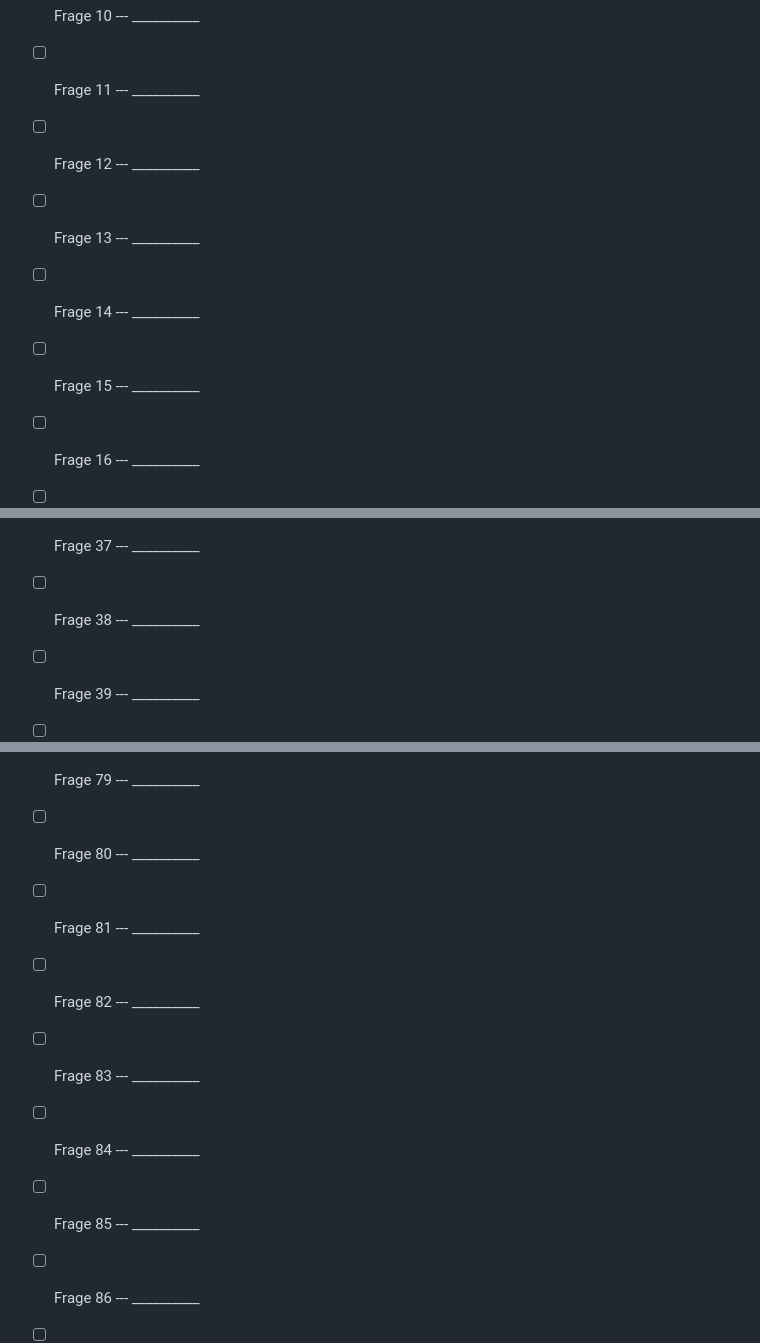
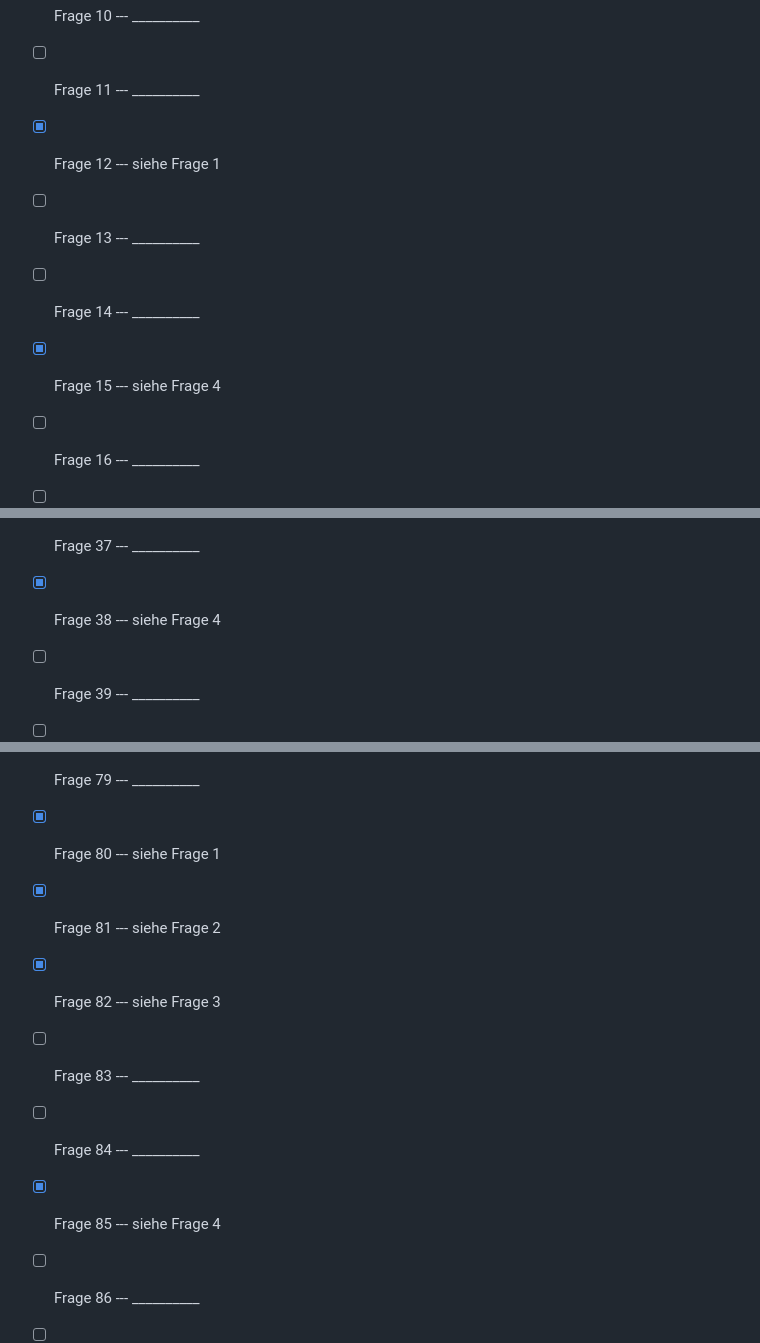
Before and after one commit to Bierbunker/MoF-Ausarbeitung, a Markdown page: todo.md, 3 parts joined by grey strips. Drawn GitHub-style.

```diff
--- a/todo.md
+++ b/todo.md
@@ -12,10 +12,10 @@
 - [ ] Frage 9 --- __________
 - [ ] Frage 10 --- __________
 - [ ] Frage 11 --- __________
-- [ ] Frage 12 --- __________
+- [x] Frage 12 --- siehe Frage 1
 - [ ] Frage 13 --- __________
 - [ ] Frage 14 --- __________
-- [ ] Frage 15 --- __________
+- [x] Frage 15 --- siehe Frage 4
 - [ ] Frage 16 --- __________
 - [ ] Frage 17 --- __________
 - [ ] Frage 18 --- __________
@@ -38,7 +38,7 @@
 - [ ] Frage 35 --- __________
 - [ ] Frage 36 --- __________
 - [ ] Frage 37 --- __________
-- [ ] Frage 38 --- __________
+- [x] Frage 38 --- siehe Frage 4
 - [ ] Frage 39 --- __________
 - [ ] Frage 40 --- __________
 - [ ] Frage 41 --- __________
@@ -80,12 +80,12 @@
 - [ ] Frage 77 --- __________
 - [ ] Frage 78 --- __________
 - [ ] Frage 79 --- __________
-- [ ] Frage 80 --- __________
-- [ ] Frage 81 --- __________
-- [ ] Frage 82 --- __________
+- [x] Frage 80 --- siehe Frage 1
+- [x] Frage 81 --- siehe Frage 2
+- [x] Frage 82 --- siehe Frage 3
 - [ ] Frage 83 --- __________
 - [ ] Frage 84 --- __________
-- [ ] Frage 85 --- __________
+- [x] Frage 85 --- siehe Frage 4
 - [ ] Frage 86 --- __________
 - [ ] Frage 87 --- __________
 - [ ] Frage 88 --- __________
```
Also changed, not shown: other parts of todo.md (+4 -4 lines), readme.md (+1 -1 lines), resources/progress.png (added), resources/progress_background.png (added), 2 other files.
